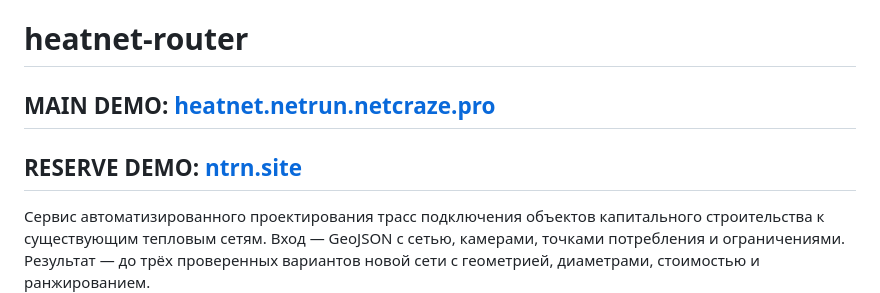
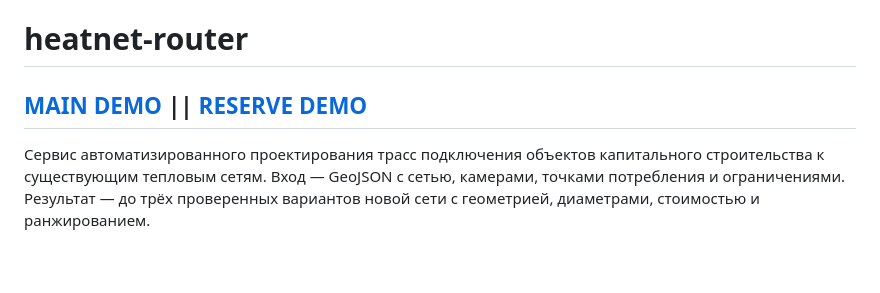
Before and after one commit to netrunner-0806/lit_2026_heating_main_routing, a Markdown page: README.md, the part around the change. Rendered like a GitHub page; blank space fills up the shorter version.

Commit message:
Update demo links formatting in README

```diff
--- a/README.md
+++ b/README.md
@@ -1,7 +1,6 @@
 # heatnet-router
 
-## MAIN DEMO: [heatnet.netrun.netcraze.pro](https://heatnet.netrun.netcraze.pro)
-## RESERVE DEMO: [ntrn.site](https://ntrn.site)
+## [MAIN DEMO](https://heatnet.netrun.netcraze.pro) || [RESERVE DEMO](https://ntrn.site)
 
 Сервис автоматизированного проектирования трасс подключения объектов капитального строительства
 к существующим тепловым сетям. Вход — GeoJSON с сетью, камерами, точками потребления и ограничениями.
```
